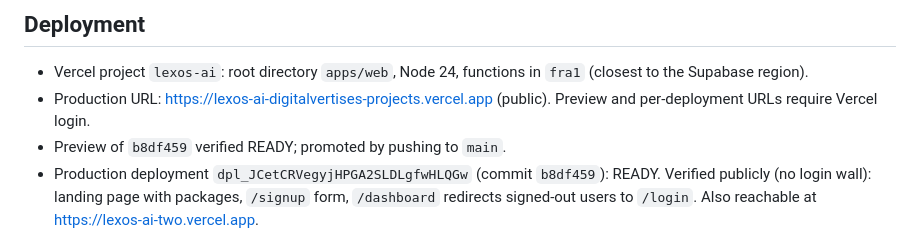
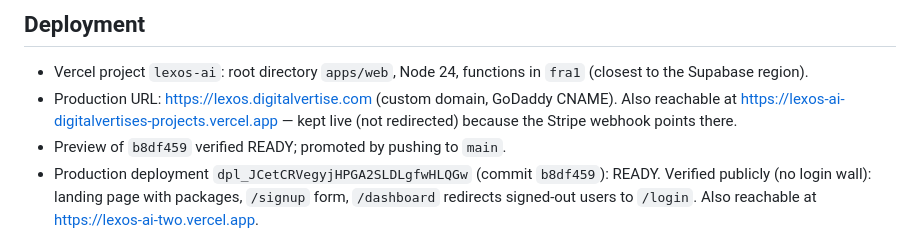
Before and after one commit to DigitalVertise/lexos-ai, a Markdown page: docs/PROJECT_STATUS.md, the part around the change. Drawn GitHub-style.

Commit message:
docs: custom domain lexos.digitalvertise.com is the canonical URL
Co-Authored-By: Claude Opus 5.5 <noreply@anthropic.com>
Claude-Session: https://claude.ai/code/session_01EmtnA5q4bvz7ULQni1jkCv

```diff
--- a/docs/PROJECT_STATUS.md
+++ b/docs/PROJECT_STATUS.md
@@ -33,7 +33,7 @@
 ## Deployment
 
 - Vercel project `lexos-ai`: root directory `apps/web`, Node 24, functions in `fra1` (closest to the Supabase region).
-- Production URL: https://lexos-ai-digitalvertises-projects.vercel.app (public). Preview and per-deployment URLs require Vercel login.
+- Production URL: https://lexos.digitalvertise.com (custom domain, GoDaddy CNAME). Also reachable at https://lexos-ai-digitalvertises-projects.vercel.app — kept live (not redirected) because the Stripe webhook points there.
 - Preview of `b8df459` verified READY; promoted by pushing to `main`.
 - Production deployment `dpl_JCetCRVegyjHPGA2SLDLgfwHLQGw` (commit `b8df459`): READY. Verified publicly (no login wall): landing page with packages, `/signup` form, `/dashboard` redirects signed-out users to `/login`. Also reachable at https://lexos-ai-two.vercel.app.
 - **Rollback**: Vercel → Deployments → choose an earlier production deployment → *Promote to Production*. Database migrations are additive, so rolling back the app does not require a database rollback.
```
